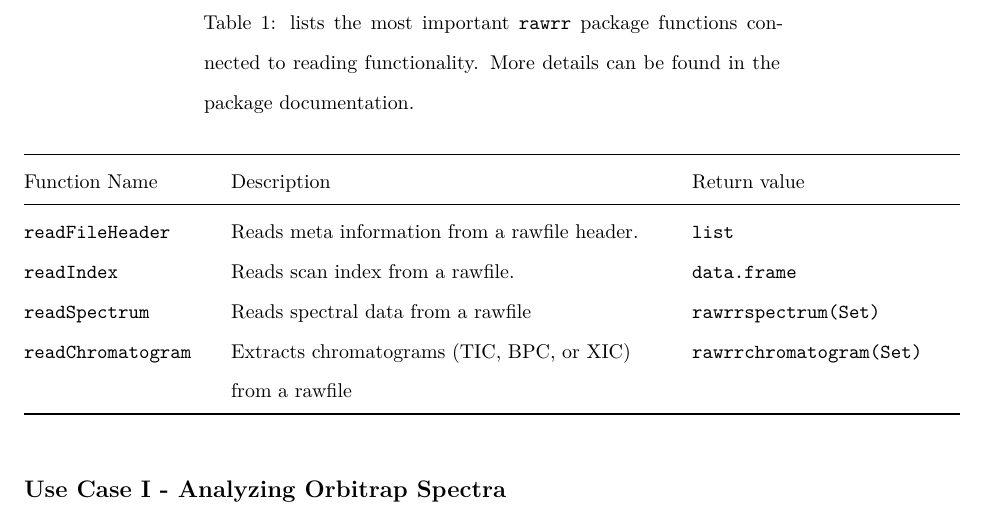
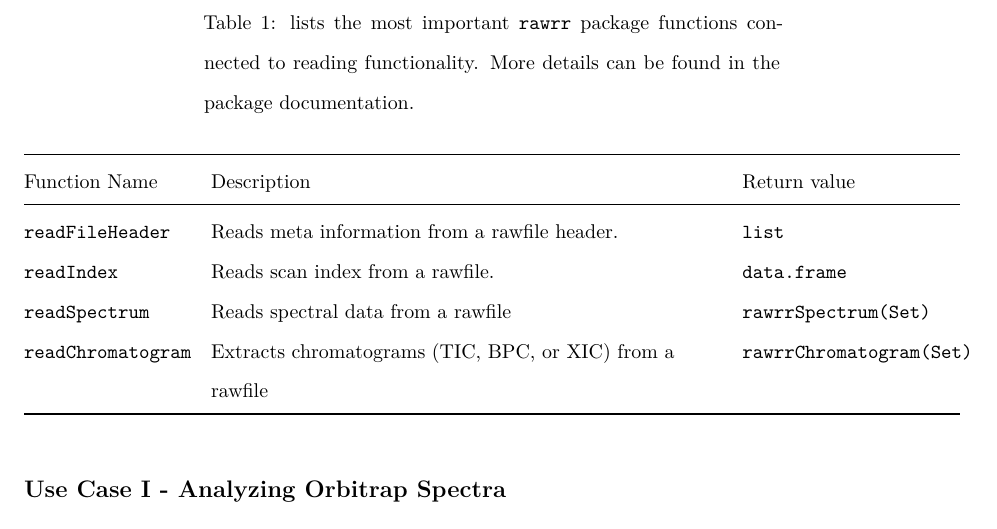
Before and after one commit to fgcz/rawrr, an R Markdown document (vignettes/JPR_TechnicalNote.Rmd): part of page 4 of 14, cut so that both start at the same text. Rendered offline with R 4.5, knitr and Pandoc, then LaTeX, with nearby package versions; some code elsewhere in the file could not run offline.

Commit message:
Rmd cosmetics

```diff
--- a/vignettes/JPR_TechnicalNote.Rmd
+++ b/vignettes/JPR_TechnicalNote.Rmd
@@ -90,12 +90,12 @@ The file sample.raw contains 574 Fourier-transformed orbitrap spectra (FTMS) rec
 
 The following sections are inspired by real-world research/infrastructure projects but have been stripped down to the bare scientific essentials to put more weight on the software application. We display source code in grey-shaded boxes, including syntax highlights. Corresponding `R` command line output starts with `##` and is shown directly below the code fragment that triggered the output. All figures are generated using the generic plotting functions of the package.
 
-|Function Name|Description|Return value|
-|:------------|-------------------------------|:------------------|
-|`readFileHeader`|Reads meta information from a rawfile header.|`list`|
-|`readIndex`|Reads scan index from a rawfile.|`data.frame`|
-|`readSpectrum`|Reads spectral data from a rawfile|`rawrrspectrum(Set)`|
-|`readChromatogram`|Extracts chromatograms (TIC, BPC, or XIC) from a rawfile|`rawrrchromatogram(Set)`|
+|Function Name     |Description                                             |Return value            |
+|:-----------------|--------------------------------------------------------|:-----------------------|
+|`readFileHeader`  |Reads meta information from a rawfile header.           |`list`                  |
+|`readIndex`       |Reads scan index from a rawfile.                        |`data.frame`            |
+|`readSpectrum`    |Reads spectral data from a rawfile                      |`rawrrSpectrum(Set)`    |
+|`readChromatogram`|Extracts chromatograms (TIC, BPC, or XIC) from a rawfile|`rawrrChromatogram(Set)`|
 
 Table: lists the most important `rawrr` package functions connected to reading functionality. More details can be found in the package documentation.
 
```
